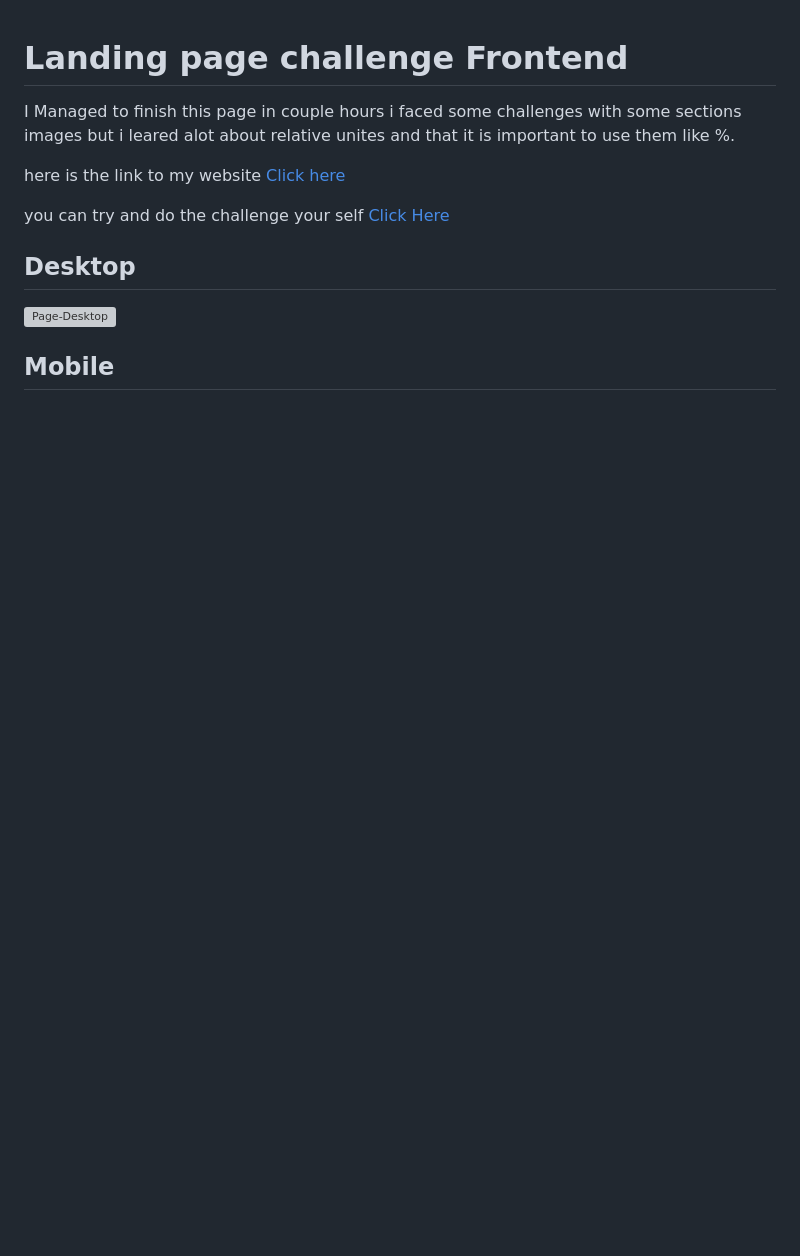
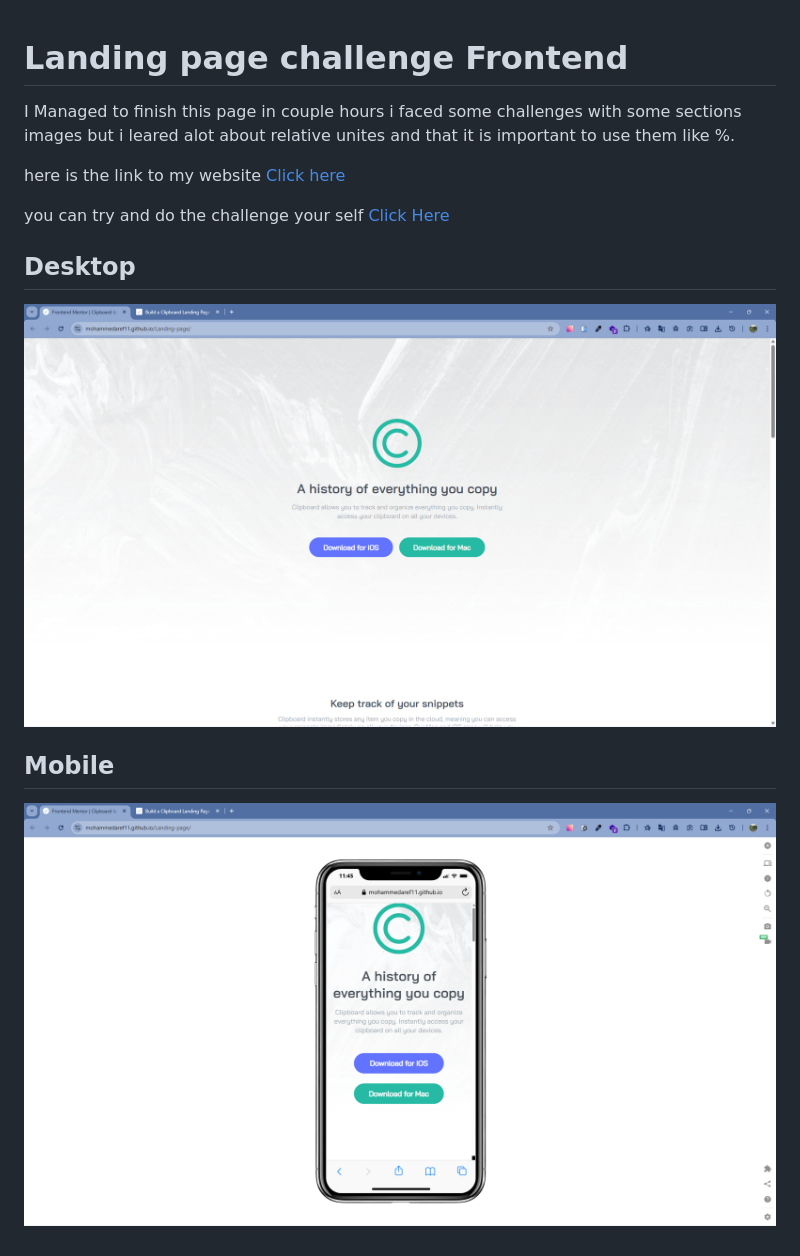
Before and after one commit to MohammedAref11/Landing-page, a Markdown page: README.md, the part around one of its changes. GitHub-like rendering; pictures changed too: result-images/page-desktop.png (added), result-images/page-mobile.png (added); blank space fills up the shorter version; grey boxes are pictures that could not be loaded.

Commit message:
Modified readme file after hosting page

```diff
--- a/README.md
+++ b/README.md
@@ -9,5 +9,6 @@ you can try and do the challenge your self [Click Here]()
 
 ## Desktop
-![Page-Desktop]()
+![Page-Desktop](./result-images/page-desktop.png)
 
 ## Mobile
+![Page-Desktop](./result-images/page-mobile.png)
```
Also changed, not shown: other parts of README.md (+2 -2 lines).
